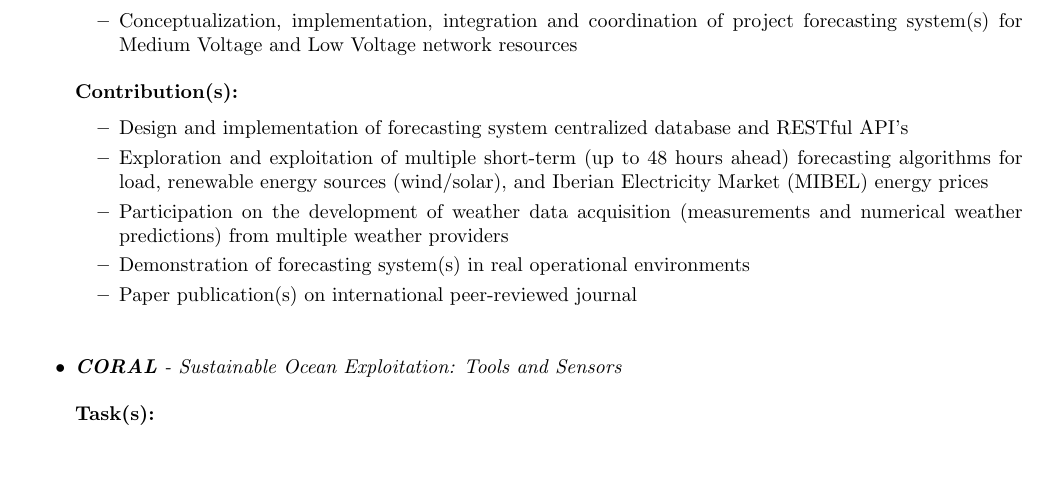
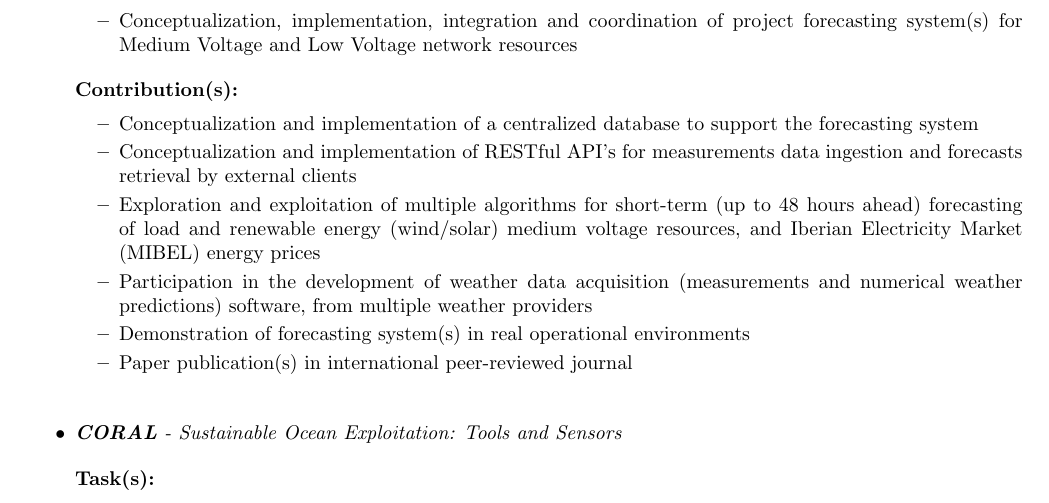
Before and after one commit to itsjrsa/cv, a LaTeX CV (cv.tex): part of page 1 of 3, cut so that both start at the same text, the shorter picture padded with empty space. Compiled offline with pdfLaTeX.

Commit message:
CV Update

```diff
--- a/cv.tex
+++ b/cv.tex
@@ -64,11 +64,12 @@
 		\textbf{Contribution(s):}
 
 		\begin{itemize}[itemsep=1px]
-		\item Design and implementation of forecasting system centralized database and RESTful API's
-		\item Exploration and exploitation of multiple short-term (up to 48 hours ahead) forecasting algorithms for load, renewable energy sources (wind/solar), and Iberian Electricity Market (MIBEL) energy prices
-		\item Participation on the development of weather data acquisition (measurements and numerical weather predictions) from multiple weather providers
+		\item Conceptualization and implementation of a centralized database to support the forecasting system
+		\item Conceptualization and implementation of RESTful API's for measurements data ingestion and forecasts retrieval by external clients
+		\item Exploration and exploitation of multiple algorithms for short-term (up to 48 hours ahead) forecasting of load and renewable energy (wind/solar) medium voltage resources, and Iberian Electricity Market (MIBEL) energy prices
+		\item Participation in the development of weather data acquisition (measurements and numerical weather predictions) software, from multiple weather providers
 		\item Demonstration of forecasting system(s) in real operational environments
-		\item Paper publication(s) on international peer-reviewed journal
+		\item Paper publication(s) in international peer-reviewed journal
 		\end{itemize}
 
 
```
Also changed, not shown: cv.pdf, cv.tex (2 more changed lines).
